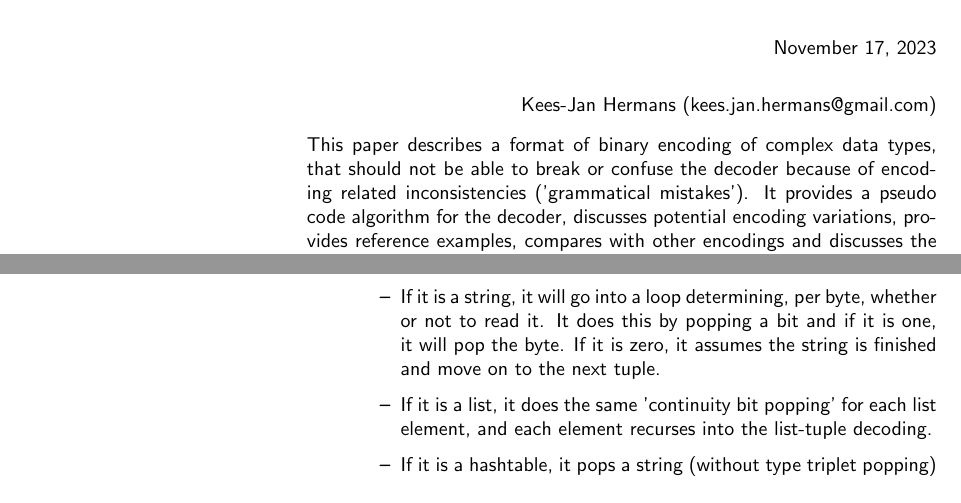
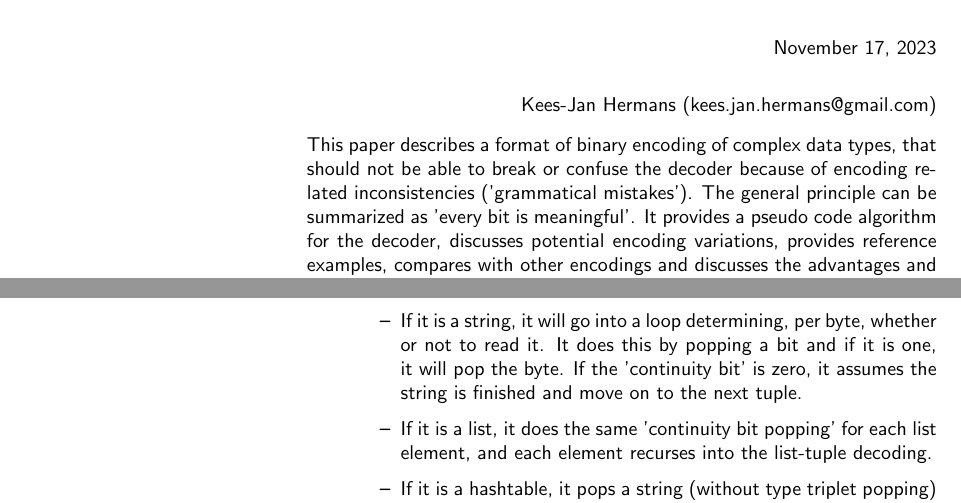
Before and after one commit to kjhermans/meaningful, a LaTeX document (m.tex, which reads abstract.tex, contents.tex): two parts of pages 1 and 5 of 15, joined at a grey line, cut so that both start at the same text. Compiled offline with pdfLaTeX.

Commit message:
More finetuning of the paper.

```diff
--- a/abstract.tex
+++ b/abstract.tex
@@ -2,6 +2,7 @@ This paper describes a format of binary encoding of complex data types,
 that should not be able to
 break or confuse the decoder because of encoding related inconsistencies
 ('grammatical mistakes').
+The general principle can be summarized as 'every bit is meaningful'.
 It provides a pseudo code algorithm for the decoder,
 discusses potential encoding variations, provides reference examples,
 compares with other encodings and discusses the advantages
--- a/contents.tex
+++ b/contents.tex
@@ -135,8 +135,8 @@ The encoder will use this specifiction simply in reverse.
         cast them to the machine representation, and move on to the next tuple.
   \item If it is a string, it will go into a loop determining, per byte,
         whether or not to read it. It does this by popping a bit and if
-        it is one, it will pop the byte. If it is zero, it assumes the
-        string is finished and move on to the next tuple.
+        it is one, it will pop the byte. If the 'continuity bit' is zero,
+        it assumes the string is finished and move on to the next tuple.
   \item If it is a list, it does the same 'continuity bit popping' for
         each list element, and each element recurses into the list-tuple
         decoding.
```
Also changed, not shown: assessment.tex (+1 -1 lines), m.pdf, contents.tex (6 more changed lines).
